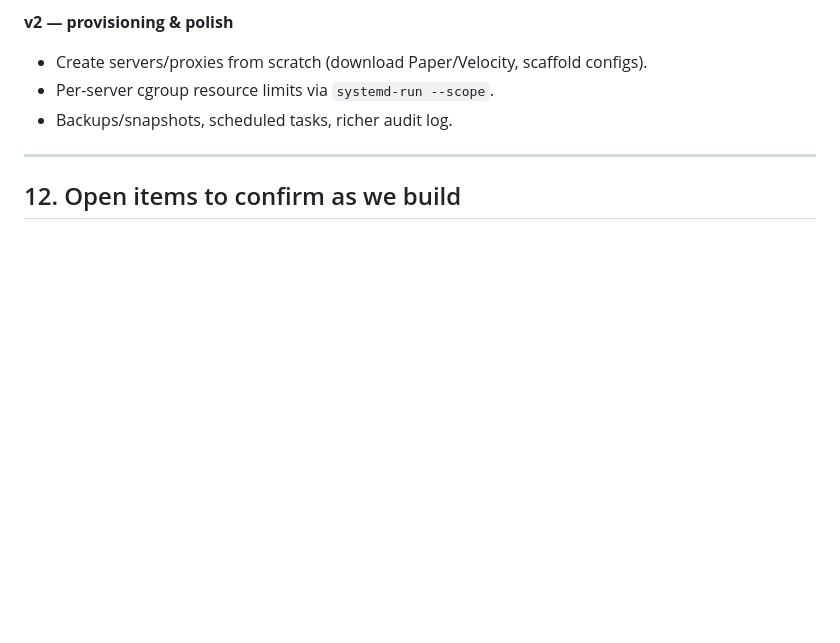
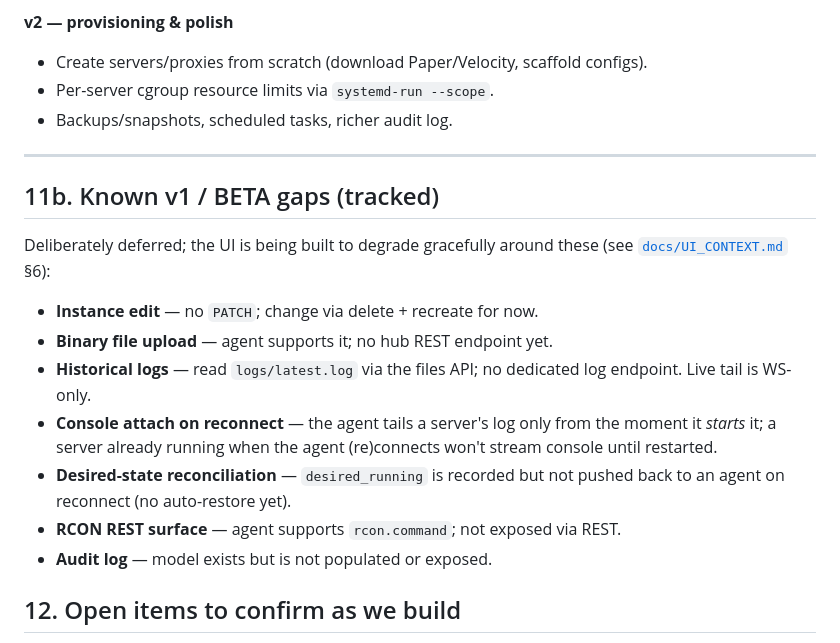
Before and after one commit to rafaelbelda/minemanager, a Markdown page: PLAN.md, the part around the change. GitHub-like rendering; blank space fills up the shorter version.

```diff
--- a/PLAN.md
+++ b/PLAN.md
@@ -257,6 +257,23 @@ minemanager/
 
 ---
 
+## 11b. Known v1 / BETA gaps (tracked)
+
+Deliberately deferred; the UI is being built to degrade gracefully around these
+(see [`docs/UI_CONTEXT.md`](docs/UI_CONTEXT.md) §6):
+
+- **Instance edit** — no `PATCH`; change via delete + recreate for now.
+- **Binary file upload** — agent supports it; no hub REST endpoint yet.
+- **Historical logs** — read `logs/latest.log` via the files API; no dedicated
+  log endpoint. Live tail is WS-only.
+- **Console attach on reconnect** — the agent tails a server's log only from the
+  moment it *starts* it; a server already running when the agent (re)connects
+  won't stream console until restarted.
+- **Desired-state reconciliation** — `desired_running` is recorded but not
+  pushed back to an agent on reconnect (no auto-restore yet).
+- **RCON REST surface** — agent supports `rcon.command`; not exposed via REST.
+- **Audit log** — model exists but is not populated or exposed.
+
 ## 12. Open items to confirm as we build
 
 - Exact secret-encryption key delivery (env var vs. key file) — pick during hub
```
Also changed, not shown: docs/UI_CONTEXT.md (added, +296 -0 lines).
